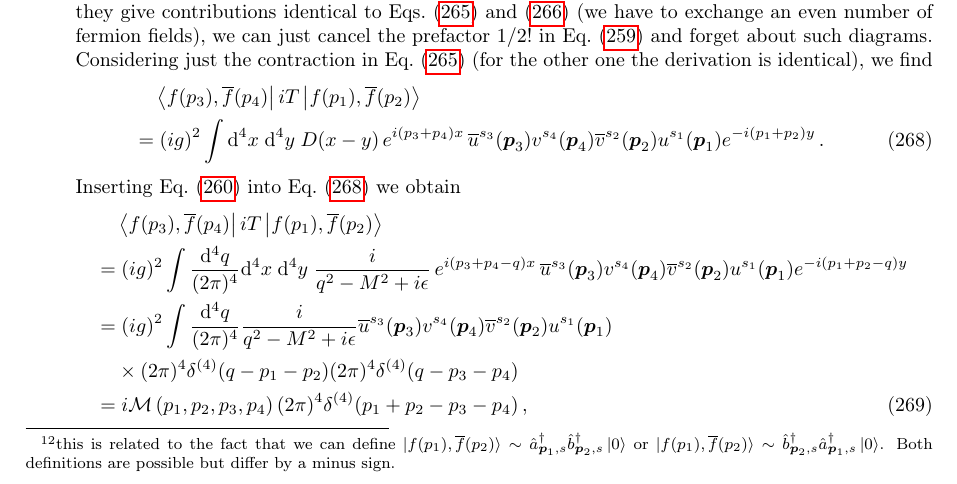
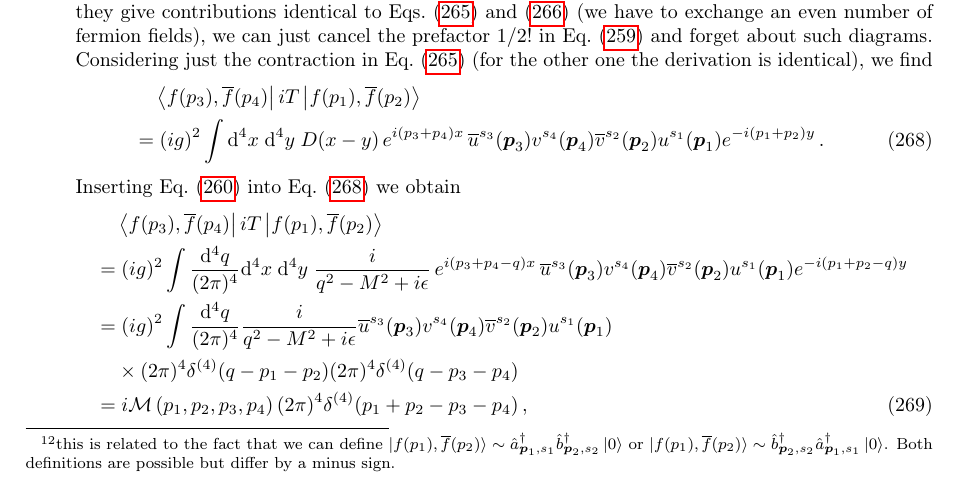
Before and after one commit to niclaurenti/QFT_exercises, a LaTeX document (main.tex, which reads exercises/Ex30.tex): part of page 51 of 54, cut so that both start at the same text. Compiled offline with pdfLaTeX.

Commit message:
Add label to s in same footnote

```diff
--- a/exercises/Ex30.tex
+++ b/exercises/Ex30.tex
@@ -92,7 +92,7 @@
 		\end{tikzpicture} ~ = ~ i\mathcal{M}_s - i\mathcal{M}_u \, .
 	\end{align}
     Observe that the two diagrams have a difference of a minus sign
-    since in Eq.~\eqref{u_contraction} we moved $\sbar{\psi}(x)$ of two spaces to the right, while $\psi(x)$ must be moved of one space to the right, so we are left with a minus sign.  The reason why also $\psi(x)$ must be moved is that all the external state contractions must be done in the same order\footnote{this is related to the fact that we can define $|f(p_1), \sbar{f}(p_2)\rangle \sim \acon_{\vp_1,s} \bcon_{\vp_2,s}\ket{0}$ or $|f(p_1), \sbar{f}(p_2)\rangle \sim \bcon_{\vp_2,s} \acon_{\vp_1,s} \ket{0}$. Both definitions are possible but differ by a minus sign.}: in Eq.~\eqref{s_contraction} we applied to the final particles first $\sbar{\psi}$ and then $\psi$.
+    since in Eq.~\eqref{u_contraction} we moved $\sbar{\psi}(x)$ of two spaces to the right, while $\psi(x)$ must be moved of one space to the right, so we are left with a minus sign.  The reason why also $\psi(x)$ must be moved is that all the external state contractions must be done in the same order\footnote{this is related to the fact that we can define $|f(p_1), \sbar{f}(p_2)\rangle \sim \acon_{\vp_1,s_1} \bcon_{\vp_2,s_2}\ket{0}$ or $|f(p_1), \sbar{f}(p_2)\rangle \sim \bcon_{\vp_2,s_2} \acon_{\vp_1,s_1} \ket{0}$. Both definitions are possible but differ by a minus sign.}: in Eq.~\eqref{s_contraction} we applied to the final particles first $\sbar{\psi}$ and then $\psi$.
     However, in Eq.~\eqref{u_contraction} the fields are placed in the opposite order.
     Therefore, in order to be consistent with the choice done in Eq.~\eqref{s_contraction}, we have to exchange $\psi(x)$ and $\sbar{\psi}(y)$, getting an extra minus sign.
     %
```
Also changed, not shown: main.pdf.
